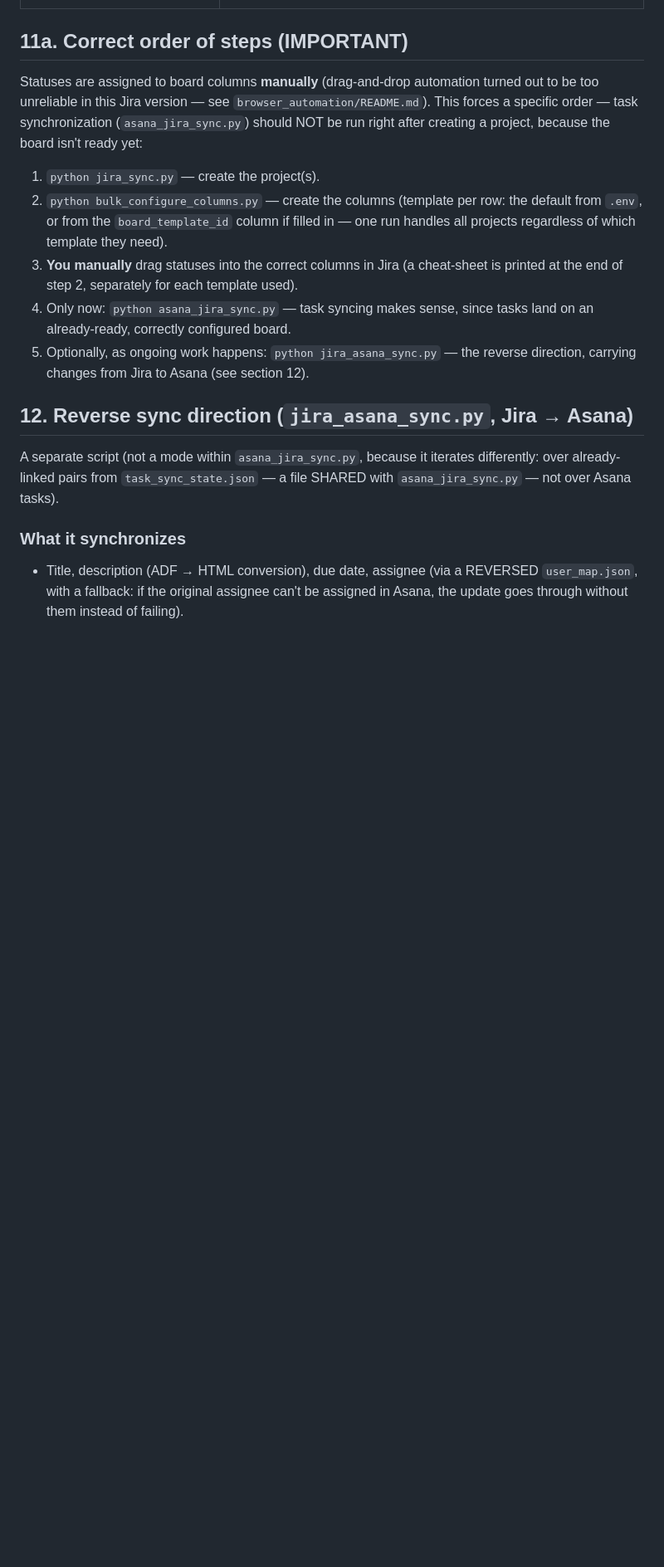
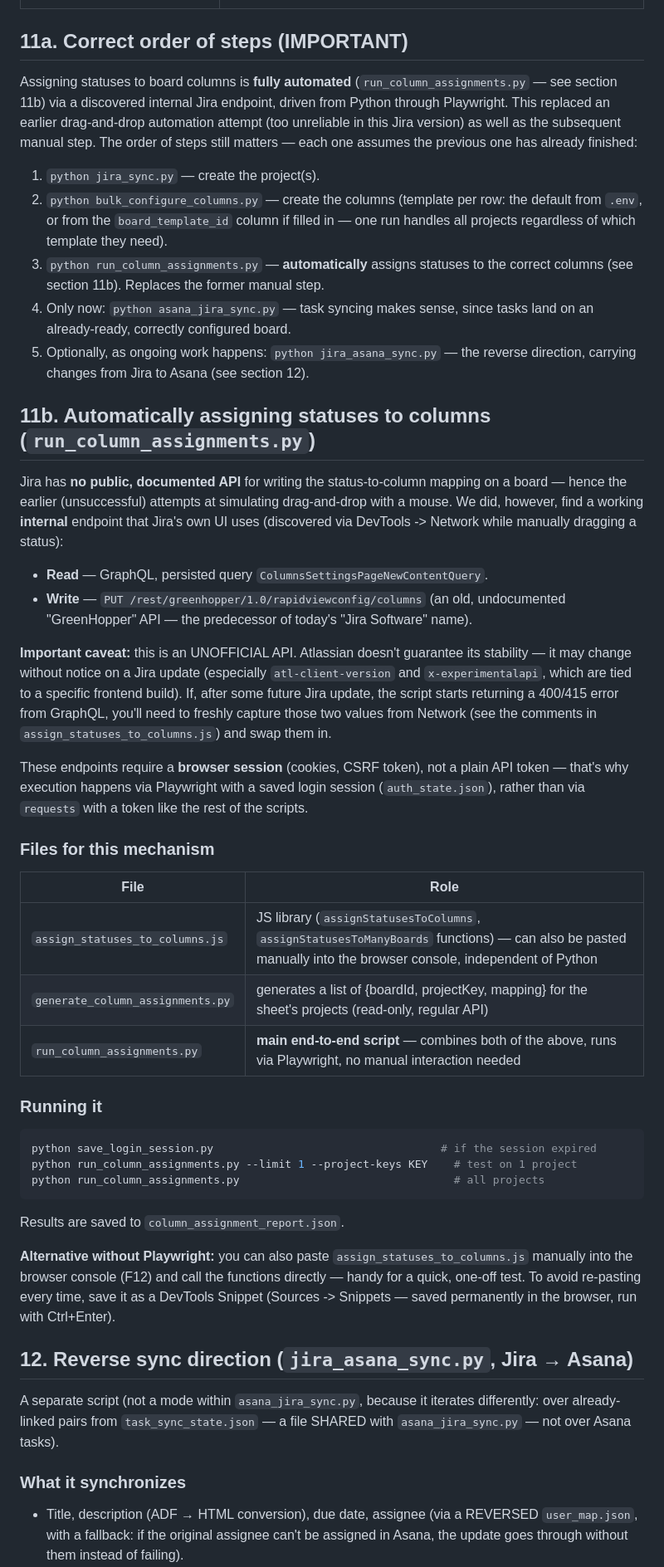
Before and after one commit to Achatchriel/Asana-to-Jira-migration, a Markdown page: README.md, the part around one of its changes. Shown at 83% size. GitHub-like rendering; blank space fills up the shorter version.

Commit message:
Revise README for automated status assignments
Updated the README to reflect automation changes in status assignments and clarified the use of internal Jira API endpoints.

````diff
--- a/README.md
+++ b/README.md
@@ -409,24 +413,74 @@ DEBUG_SYNC=1 python asana_jira_sync.py --limit 1 --project-keys KEY
 
 ## 11a. Correct order of steps (IMPORTANT)
 
-Statuses are assigned to board columns **manually** (drag-and-drop
-automation turned out to be too unreliable in this Jira version — see
-`browser_automation/README.md`). This forces a specific order — task
-synchronization (`asana_jira_sync.py`) should NOT be run right after
-creating a project, because the board isn't ready yet:
+Assigning statuses to board columns is **fully automated**
+(`run_column_assignments.py` — see section 11b) via a discovered internal
+Jira endpoint, driven from Python through Playwright. This replaced an
+earlier drag-and-drop automation attempt (too unreliable in this Jira
+version) as well as the subsequent manual step. The order of steps still
+matters — each one assumes the previous one has already finished:
 
 1. `python jira_sync.py` — create the project(s).
 2. `python bulk_configure_columns.py` — create the columns (template
    per row: the default from `.env`, or from the `board_template_id`
    column if filled in — one run handles all projects regardless of which
    template they need).
-3. **You manually** drag statuses into the correct columns in Jira (a
-   cheat-sheet is printed at the end of step 2, separately for each
-   template used).
+3. `python run_column_assignments.py` — **automatically** assigns statuses
+   to the correct columns (see section 11b). Replaces the former manual step.
 4. Only now: `python asana_jira_sync.py` — task syncing makes sense, since
    tasks land on an already-ready, correctly configured board.
 5. Optionally, as ongoing work happens: `python jira_asana_sync.py` — the
    reverse direction, carrying changes from Jira to Asana (see section 12).
+
+## 11b. Automatically assigning statuses to columns (`run_column_assignments.py`)
+
+Jira has **no public, documented API** for writing the status-to-column
+mapping on a board — hence the earlier (unsuccessful) attempts at
+simulating drag-and-drop with a mouse. We did, however, find a working
+**internal** endpoint that Jira's own UI uses (discovered via DevTools ->
+Network while manually dragging a status):
+
+- **Read** — GraphQL, persisted query `ColumnsSettingsPageNewContentQuery`.
+- **Write** — `PUT /rest/greenhopper/1.0/rapidviewconfig/columns` (an old,
+  undocumented "GreenHopper" API — the predecessor of today's "Jira
+  Software" name).
+
+**Important caveat:** this is an UNOFFICIAL API. Atlassian doesn't
+guarantee its stability — it may change without notice on a Jira update
+(especially `atl-client-version` and `x-experimentalapi`, which are tied to
+a specific frontend build). If, after some future Jira update, the script
+starts returning a 400/415 error from GraphQL, you'll need to freshly
+capture those two values from Network (see the comments in
+`assign_statuses_to_columns.js`) and swap them in.
+
+These endpoints require a **browser session** (cookies, CSRF token), not a
+plain API token — that's why execution happens via Playwright with a saved
+login session (`auth_state.json`), rather than via `requests` with a token
+like the rest of the scripts.
+
+### Files for this mechanism
+
+| File | Role |
+|---|---|
+| `assign_statuses_to_columns.js` | JS library (`assignStatusesToColumns`, `assignStatusesToManyBoards` functions) — can also be pasted manually into the browser console, independent of Python |
+| `generate_column_assignments.py` | generates a list of {boardId, projectKey, mapping} for the sheet's projects (read-only, regular API) |
+| `run_column_assignments.py` | **main end-to-end script** — combines both of the above, runs via Playwright, no manual interaction needed |
+
+### Running it
+
+```bash
+python save_login_session.py                                   # if the session expired
+python run_column_assignments.py --limit 1 --project-keys KEY    # test on 1 project
+python run_column_assignments.py                                 # all projects
+```
+
+Results are saved to `column_assignment_report.json`.
+
+**Alternative without Playwright:** you can also paste
+`assign_statuses_to_columns.js` manually into the browser console (F12) and
+call the functions directly — handy for a quick, one-off test. To avoid
+re-pasting every time, save it as a DevTools Snippet (Sources -> Snippets —
+saved permanently in the browser, run with Ctrl+Enter).
 
 ## 12. Reverse sync direction (`jira_asana_sync.py`, Jira → Asana)
 
````
Also changed, not shown: other parts of README.md (+4 -0 lines).
